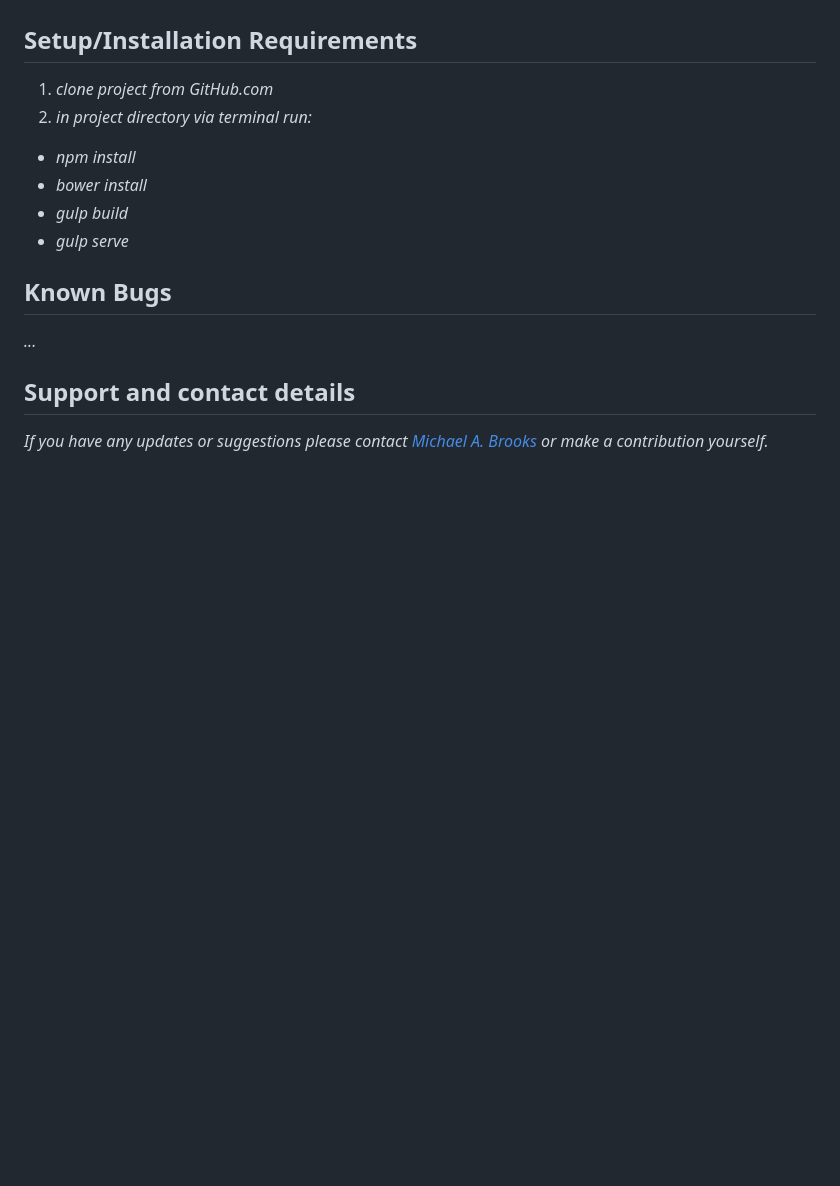
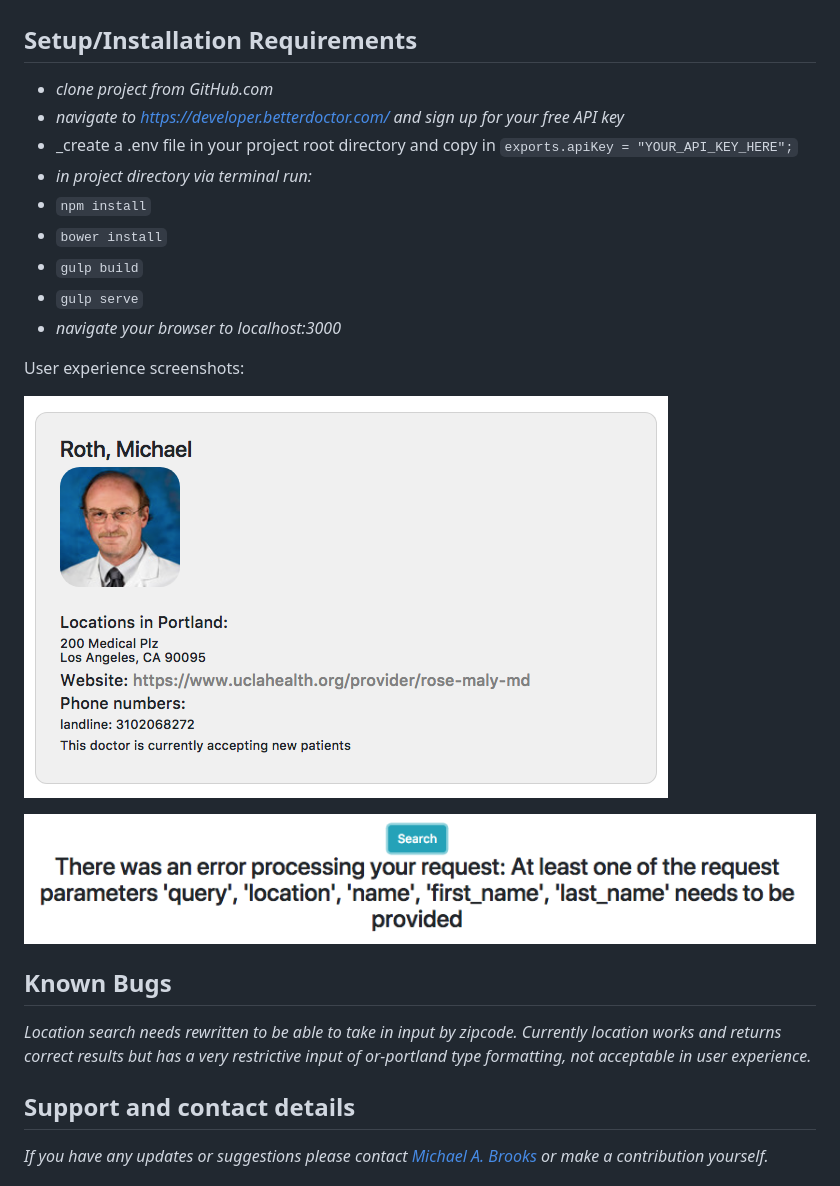
Before and after one commit to MikeAlphaBravo/Find_A_Physician, a Markdown page: README.md, the part around the change printed below. Rendered like a GitHub page; pictures changed too: img/error.png (added), img/example.png (added); blank space fills up the shorter version.

Commit message:
add images and corrected info to README

```diff
--- a/README.md
+++ b/README.md
@@ -18,16 +20,26 @@ _Create an app using an API call to BetterDoctor to search for medical providing
 
 ## Setup/Installation Requirements
 
-1. _clone project from GitHub.com_
-2. _in project directory via terminal run:_
-* _npm install_
-* _bower install_
-* _gulp build_
-* _gulp serve_
+* _clone project from GitHub.com_
+* _navigate to https://developer.betterdoctor.com/ and sign up for your free API key_
+* _create a .env file in your project root directory and copy in
+`exports.apiKey = "YOUR_API_KEY_HERE";`
+* _in project directory via terminal run:_
+* `npm install`
+* `bower install`
+* `gulp build`
+* `gulp serve`
+* _navigate your browser to localhost:3000_
+
+User experience screenshots:
+
+![alt text](/img/example.png)
+
+![alt text](/img/error.png)
 
 ## Known Bugs
 
-_..._
+_Location search needs rewritten to be able to take in input by zipcode.  Currently location works and returns correct results but has a very restrictive input of or-portland type formatting, not acceptable in user experience._
 
 ## Support and contact details
 
```
Also changed, not shown: other parts of README.md (+2 -0 lines), img/results.png (added).
